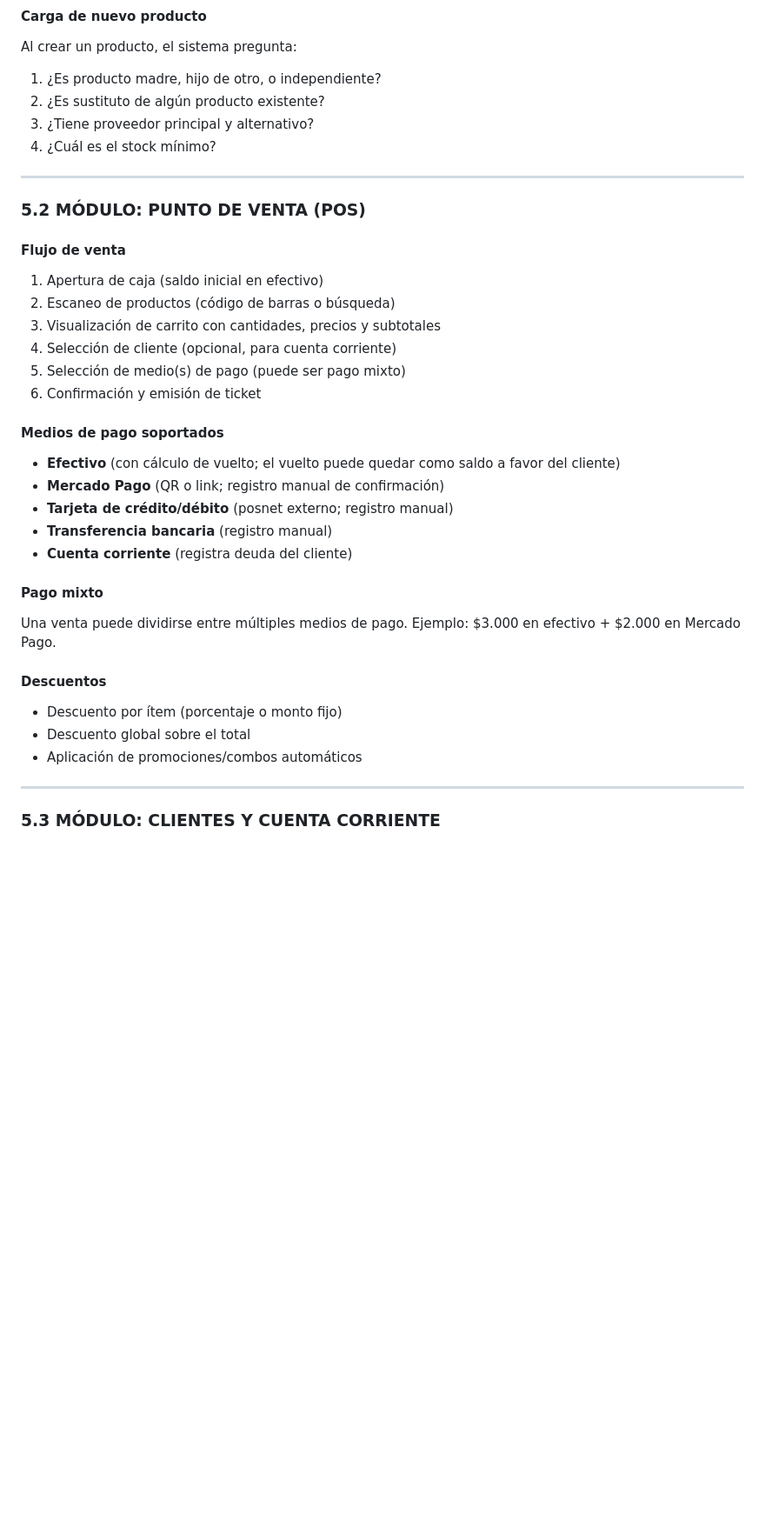
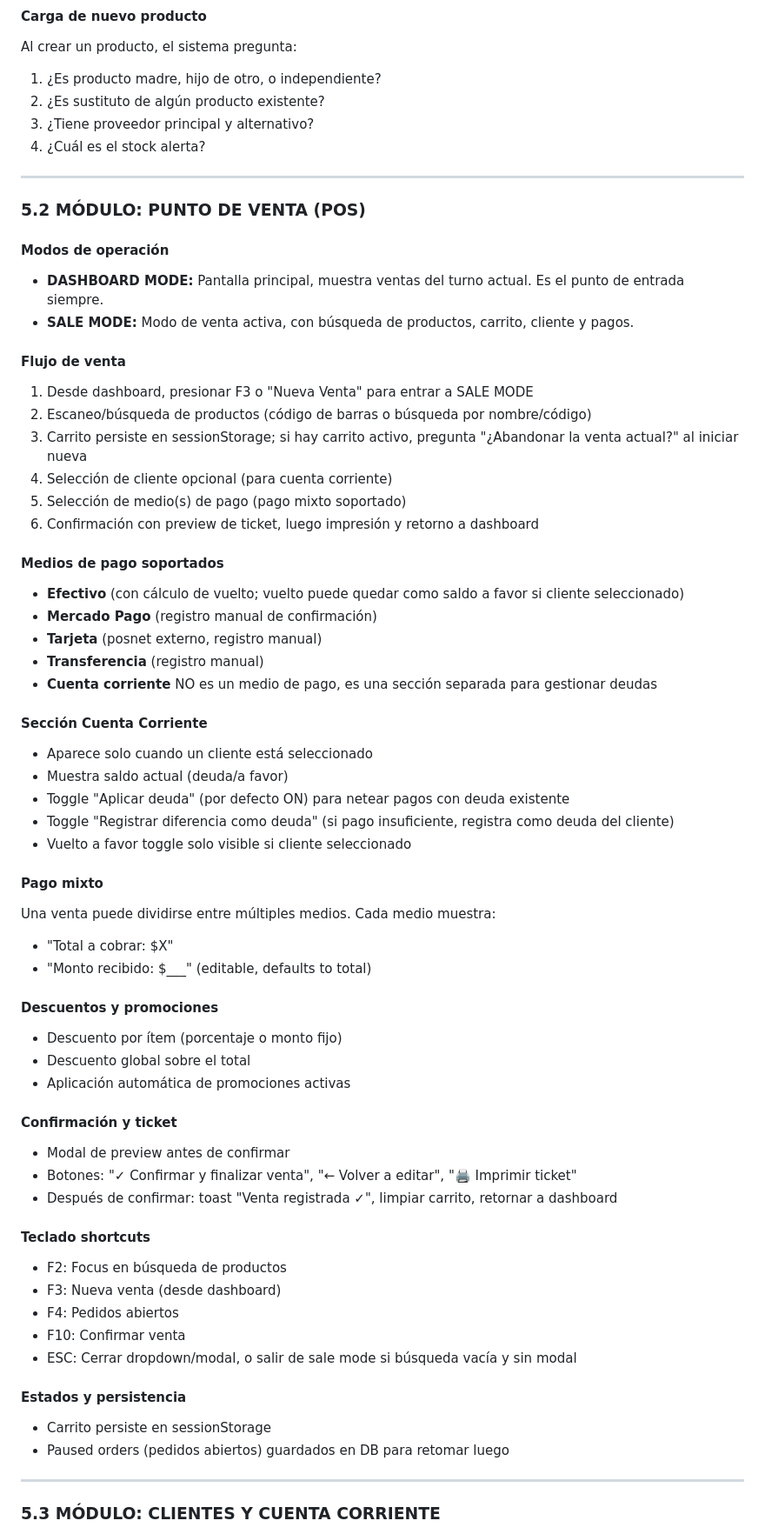
Before and after one commit to seamusdolan89-alt/sistema-kalulu, a Markdown page: SPEC.md, the part around one of its changes. Shown at 87% size. GitHub-like rendering; blank space fills up the shorter version.

Commit message:
update SPEC.md - POS modes, product editor, Electron decisions, phase status

```diff
--- a/SPEC.md
+++ b/SPEC.md
@@ -113,34 +135,63 @@ Al crear un producto, el sistema pregunta:
 1. ¿Es producto madre, hijo de otro, o independiente?
 2. ¿Es sustituto de algún producto existente?
 3. ¿Tiene proveedor principal y alternativo?
-4. ¿Cuál es el stock mínimo?
+4. ¿Cuál es el stock alerta?
 
 ---
 
 ### 5.2 MÓDULO: PUNTO DE VENTA (POS)
 
+#### Modos de operación
+- **DASHBOARD MODE:** Pantalla principal, muestra ventas del turno actual. Es el punto de entrada siempre.
+- **SALE MODE:** Modo de venta activa, con búsqueda de productos, carrito, cliente y pagos.
+
 #### Flujo de venta
-1. Apertura de caja (saldo inicial en efectivo)
-2. Escaneo de productos (código de barras o búsqueda)
-3. Visualización de carrito con cantidades, precios y subtotales
-4. Selección de cliente (opcional, para cuenta corriente)
-5. Selección de medio(s) de pago (puede ser pago mixto)
-6. Confirmación y emisión de ticket
+1. Desde dashboard, presionar F3 o "Nueva Venta" para entrar a SALE MODE
+2. Escaneo/búsqueda de productos (código de barras o búsqueda por nombre/código)
+3. Carrito persiste en sessionStorage; si hay carrito activo, pregunta "¿Abandonar la venta actual?" al iniciar nueva
+4. Selección de cliente opcional (para cuenta corriente)
+5. Selección de medio(s) de pago (pago mixto soportado)
+6. Confirmación con preview de ticket, luego impresión y retorno a dashboard
 
 #### Medios de pago soportados
-- **Efectivo** (con cálculo de vuelto; el vuelto puede quedar como saldo a favor del cliente)
-- **Mercado Pago** (QR o link; registro manual de confirmación)
-- **Tarjeta de crédito/débito** (posnet externo; registro manual)
-- **Transferencia bancaria** (registro manual)
-- **Cuenta corriente** (registra deuda del cliente)
+- **Efectivo** (con cálculo de vuelto; vuelto puede quedar como saldo a favor si cliente seleccionado)
+- **Mercado Pago** (registro manual de confirmación)
+- **Tarjeta** (posnet externo, registro manual)
+- **Transferencia** (registro manual)
+- **Cuenta corriente** NO es un medio de pago, es una sección separada para gestionar deudas
+
+#### Sección Cuenta Corriente
+- Aparece solo cuando un cliente está seleccionado
+- Muestra saldo actual (deuda/a favor)
+- Toggle "Aplicar deuda" (por defecto ON) para netear pagos con deuda existente
+- Toggle "Registrar diferencia como deuda" (si pago insuficiente, registra como deuda del cliente)
+- Vuelto a favor toggle solo visible si cliente seleccionado
 
 #### Pago mixto
-Una venta puede dividirse entre múltiples medios de pago. Ejemplo: $3.000 en efectivo + $2.000 en Mercado Pago.
+Una venta puede dividirse entre múltiples medios. Cada medio muestra:
+- "Total a cobrar: $X"
+- "Monto recibido: $___" (editable, defaults to total)
 
-#### Descuentos
+#### Descuentos y promociones
 - Descuento por ítem (porcentaje o monto fijo)
 - Descuento global sobre el total
-- Aplicación de promociones/combos automáticos
+- Aplicación automática de promociones activas
+
+#### Confirmación y ticket
+- Modal de preview antes de confirmar
+- Botones: "✓ Confirmar y finalizar venta", "← Volver a editar", "🖨️ Imprimir ticket"
+- Después de confirmar: toast "Venta registrada ✓", limpiar carrito, retornar a dashboard
+
+#### Teclado shortcuts
+- F2: Focus en búsqueda de productos
+- F3: Nueva venta (desde dashboard)
+- F4: Pedidos abiertos
+- F10: Confirmar venta
+- ESC: Cerrar dropdown/modal, o salir de sale mode si búsqueda vacía y sin modal
+
+#### Estados y persistencia
+- Carrito persiste en sessionStorage
+- Paused orders (pedidos abiertos) guardados en DB para retomar luego
 
 ---
 
```
Also changed, not shown: other parts of SPEC.md (+46 -12 lines).
